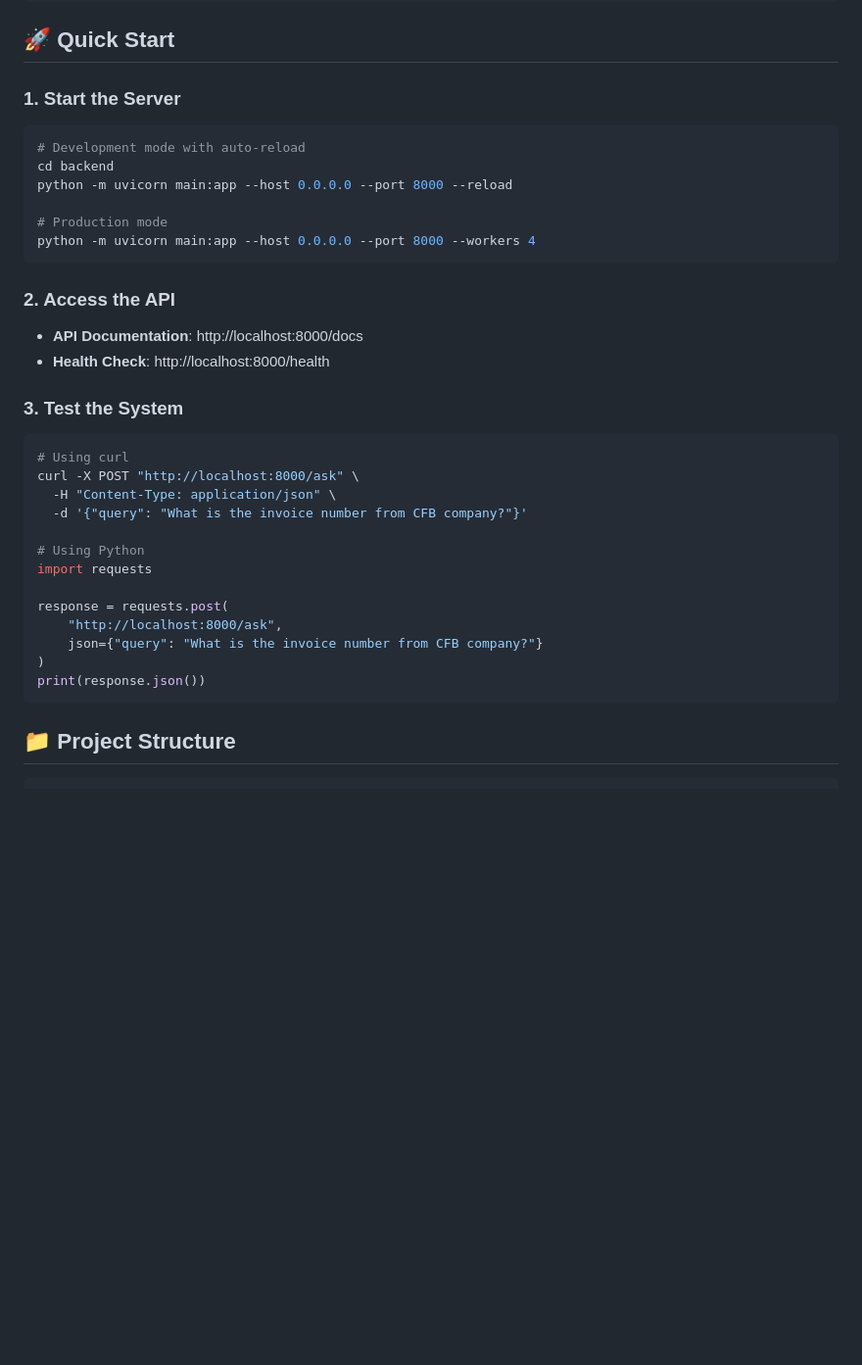
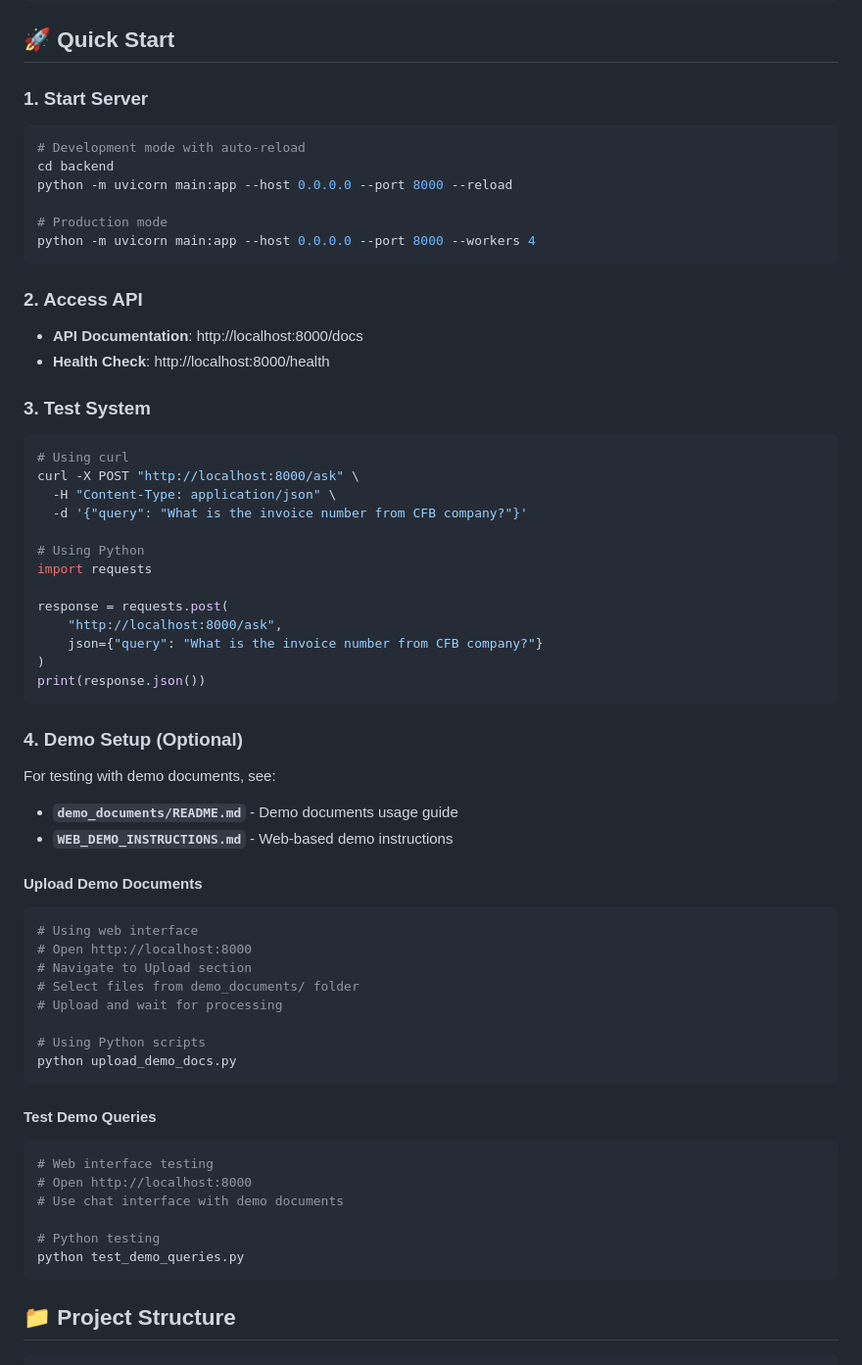
Before and after one commit to razikluffy/rag_advanced, a Markdown page: README.md, the part around the change. Shown at 98% size. Drawn GitHub-style; blank space fills up the shorter version.

Commit message:
Add demo guide references to main README
 MAIN README UPDATED:
- Added demo setup section with references to demo guides
- Included web-based demo instructions
- Added references to demo_documents/ folder and WEB_DEMO_INSTRUCTIONS.md
- Maintained all existing features and documentation

 DEMO INTEGRATION:
- Users can now easily access demo setup from main README
- Clear path to demo documents and web interface usage
- Professional presentation of RAG_advanced capabilities

 READY FOR COMPREHENSIVE DEMO:
- Main README serves as central hub for all documentation
- Demo guides properly integrated and referenced
- Users can choose between Python scripts or web interface
- Complete testing framework for all document types

````diff
--- a/README.md
+++ b/README.md
@@ -82,7 +82,7 @@ DEBUG=false
 
 ## 🚀 Quick Start
 
-### 1. Start the Server
+### 1. Start Server
 
 ```bash
 # Development mode with auto-reload
@@ -93,12 +93,12 @@ python -m uvicorn main:app --host 0.0.0.0 --port 8000 --reload
 python -m uvicorn main:app --host 0.0.0.0 --port 8000 --workers 4
 ```
 
-### 2. Access the API
+### 2. Access API
 
 - **API Documentation**: http://localhost:8000/docs
 - **Health Check**: http://localhost:8000/health
 
-### 3. Test the System
+### 3. Test System
 
 ```bash
 # Using curl
@@ -114,6 +114,34 @@ response = requests.post(
     json={"query": "What is the invoice number from CFB company?"}
 )
 print(response.json())
+```
+
+### 4. Demo Setup (Optional)
+
+For testing with demo documents, see:
+- **`demo_documents/README.md`** - Demo documents usage guide
+- **`WEB_DEMO_INSTRUCTIONS.md`** - Web-based demo instructions
+
+#### Upload Demo Documents
+```bash
+# Using web interface
+# Open http://localhost:8000
+# Navigate to Upload section
+# Select files from demo_documents/ folder
+# Upload and wait for processing
+
+# Using Python scripts
+python upload_demo_docs.py
+```
+
+#### Test Demo Queries
+```bash
+# Web interface testing
+# Open http://localhost:8000
+# Use chat interface with demo documents
+
+# Python testing
+python test_demo_queries.py
 ```
 
 ## 📁 Project Structure
````
